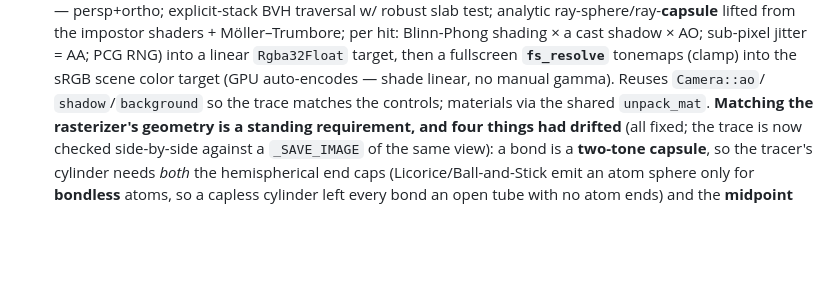
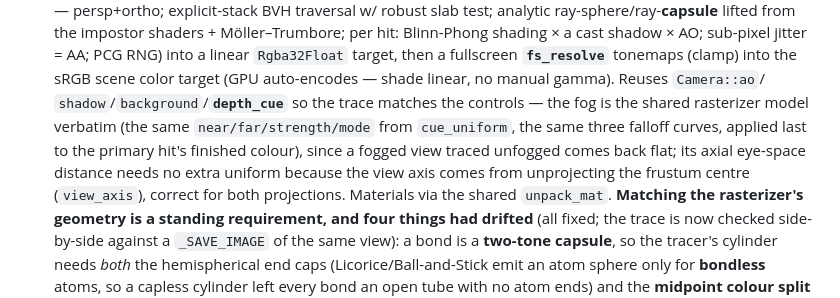
Before and after one commit to yesint/molar_vis, a Markdown page: CLAUDE.md, the part around the change. Rendered like a GitHub page; blank space fills up the shorter version.

Commit message:
docs: note the ray tracer's depth cue
Co-Authored-By: Claude Opus 5 (1M context) <noreply@anthropic.com>

```diff
--- a/CLAUDE.md
+++ b/CLAUDE.md
@@ -630,7 +630,12 @@ empty). **Modern module layout** (`<module>.rs` + `<module>/`, no `mod.rs`).
   Möller–Trumbore; per hit: Blinn-Phong shading × a cast shadow × AO; sub-pixel jitter = AA; PCG RNG)
   into a linear `Rgba32Float` target, then a fullscreen **`fs_resolve`** tonemaps (clamp) into the
   sRGB scene color target (GPU auto-encodes — shade linear, no manual gamma). Reuses `Camera::ao`/
-  `shadow`/`background` so the trace matches the controls; materials via the shared `unpack_mat`.
+  `shadow`/`background`/**`depth_cue`** so the trace matches the controls — the fog is the shared
+  rasterizer model verbatim (the same `near/far/strength/mode` from `cue_uniform`, the same three
+  falloff curves, applied last to the primary hit's finished colour), since a fogged view traced
+  unfogged comes back flat; its axial eye-space distance needs no extra uniform because the view
+  axis comes from unprojecting the frustum centre (`view_axis`), correct for both projections.
+  Materials via the shared `unpack_mat`.
   **Matching the rasterizer's geometry is a standing requirement, and four things had drifted** (all
   fixed; the trace is now checked side-by-side against a `_SAVE_IMAGE` of the same view): a bond is a
   **two-tone capsule**, so the tracer's cylinder needs *both* the hemispherical end caps
```
